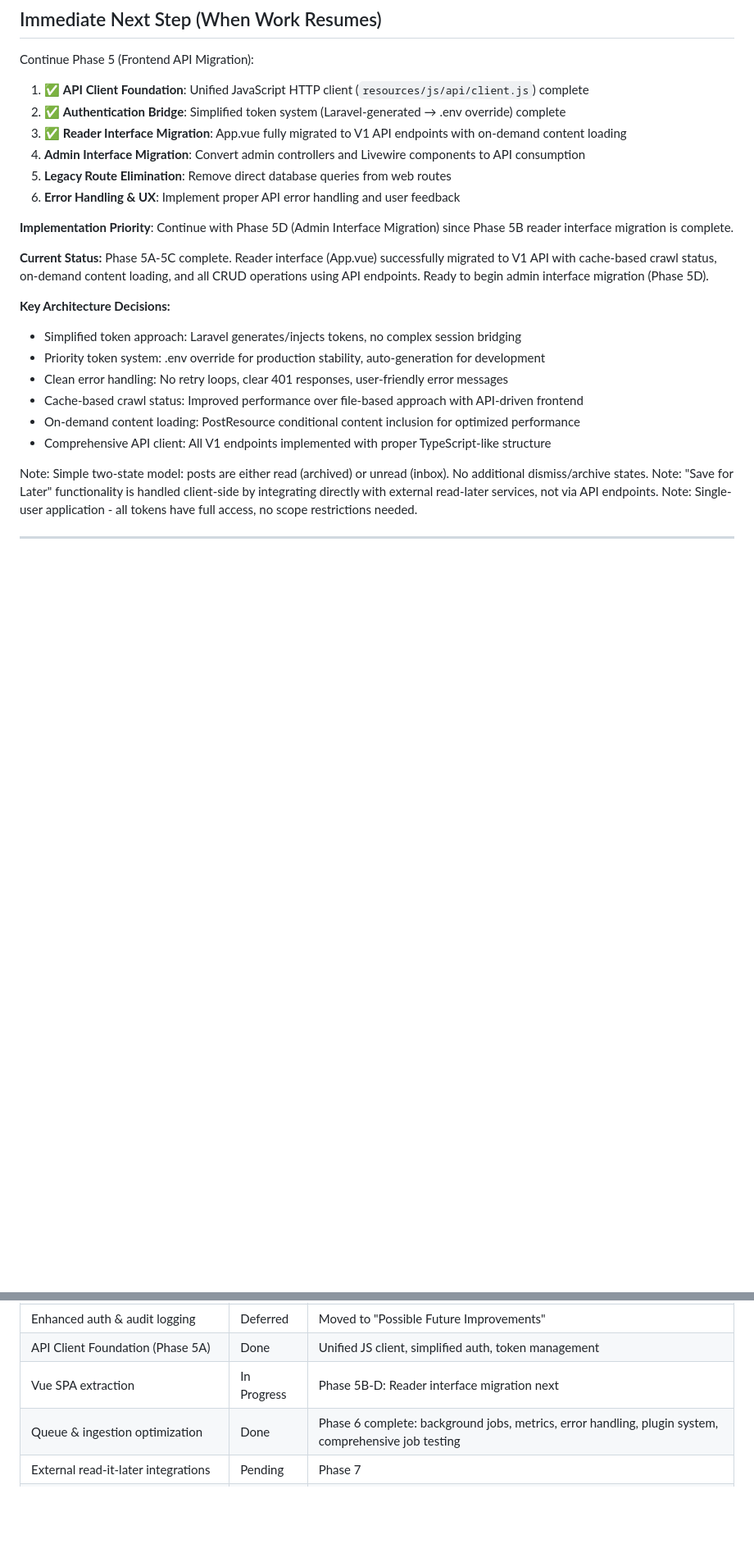
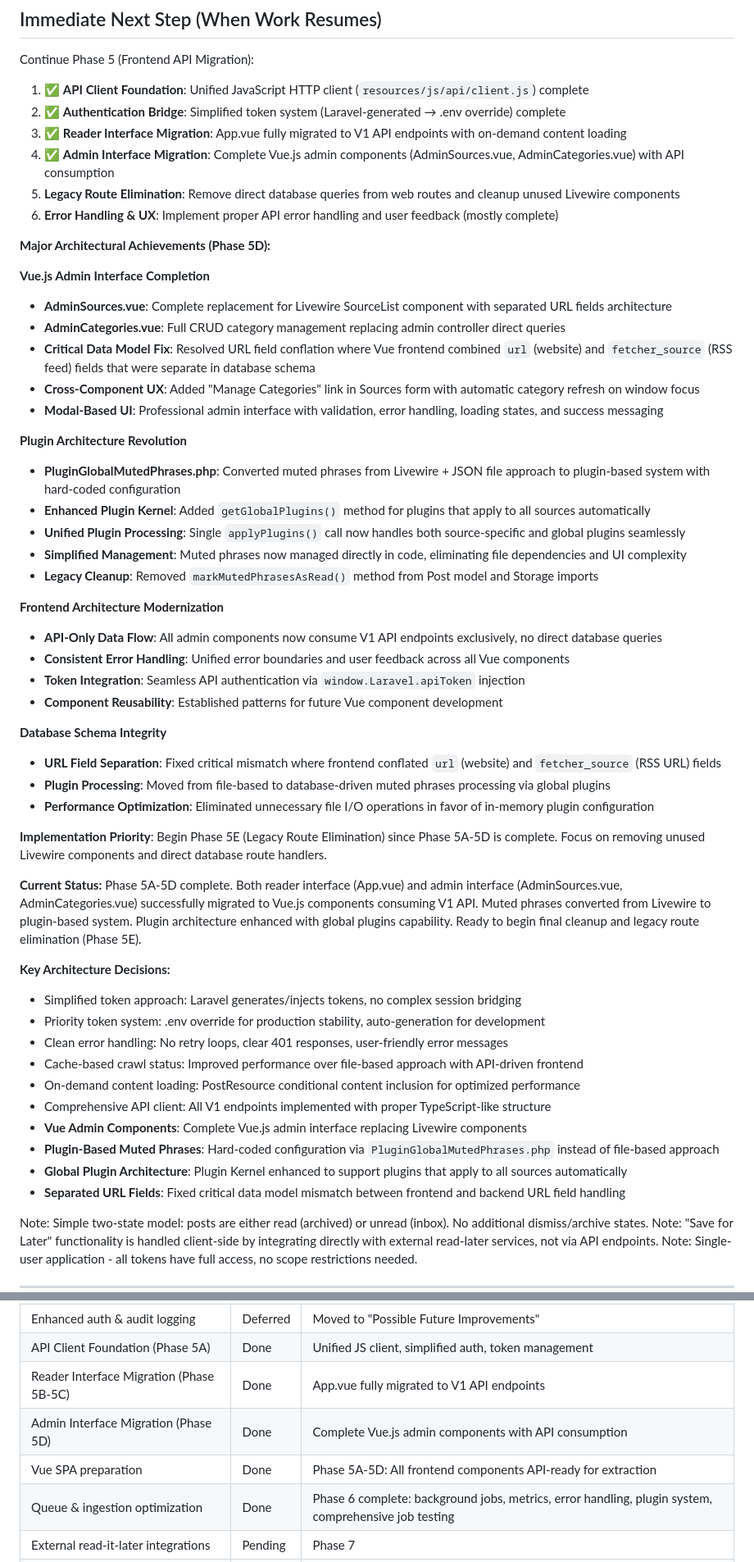
Before and after one commit to aboustayyef/InfraRead, a Markdown page: AI-instructions.md, 2 parts joined by grey strips. Shown: that part at 82% size. Drawn GitHub-style; blank space fills up the shorter version.

Commit message:
updated AI Instructions

```diff
--- a/AI-instructions.md
+++ b/AI-instructions.md
@@ -461,13 +466,40 @@ Continue Phase 5 (Frontend API Migration):
 1. ✅ **API Client Foundation**: Unified JavaScript HTTP client (`resources/js/api/client.js`) complete
 2. ✅ **Authentication Bridge**: Simplified token system (Laravel-generated → .env override) complete
 3. ✅ **Reader Interface Migration**: App.vue fully migrated to V1 API endpoints with on-demand content loading
-4. **Admin Interface Migration**: Convert admin controllers and Livewire components to API consumption
-5. **Legacy Route Elimination**: Remove direct database queries from web routes
-6. **Error Handling & UX**: Implement proper API error handling and user feedback
+4. ✅ **Admin Interface Migration**: Complete Vue.js admin components (AdminSources.vue, AdminCategories.vue) with API consumption
+5. **Legacy Route Elimination**: Remove direct database queries from web routes and cleanup unused Livewire components
+6. **Error Handling & UX**: Implement proper API error handling and user feedback (mostly complete)
 
-**Implementation Priority**: Continue with Phase 5D (Admin Interface Migration) since Phase 5B reader interface migration is complete.
+**Major Architectural Achievements (Phase 5D):**
 
-**Current Status:** Phase 5A-5C complete. Reader interface (App.vue) successfully migrated to V1 API with cache-based crawl status, on-demand content loading, and all CRUD operations using API endpoints. Ready to begin admin interface migration (Phase 5D).
+**Vue.js Admin Interface Completion**
+- **AdminSources.vue**: Complete replacement for Livewire SourceList component with separated URL fields architecture
+- **AdminCategories.vue**: Full CRUD category management replacing admin controller direct queries
+- **Critical Data Model Fix**: Resolved URL field conflation where Vue frontend combined `url` (website) and `fetcher_source` (RSS feed) fields that were separate in database schema
+- **Cross-Component UX**: Added "Manage Categories" link in Sources form with automatic category refresh on window focus
+- **Modal-Based UI**: Professional admin interface with validation, error handling, loading states, and success messaging
+
+**Plugin Architecture Revolution**
+- **PluginGlobalMutedPhrases.php**: Converted muted phrases from Livewire + JSON file approach to plugin-based system with hard-coded configuration
+- **Enhanced Plugin Kernel**: Added `getGlobalPlugins()` method for plugins that apply to all sources automatically
+- **Unified Plugin Processing**: Single `applyPlugins()` call now handles both source-specific and global plugins seamlessly
+- **Simplified Management**: Muted phrases now managed directly in code, eliminating file dependencies and UI complexity
+- **Legacy Cleanup**: Removed `markMutedPhrasesAsRead()` method from Post model and Storage imports
+
+**Frontend Architecture Modernization**
+- **API-Only Data Flow**: All admin components now consume V1 API endpoints exclusively, no direct database queries
+- **Consistent Error Handling**: Unified error boundaries and user feedback across all Vue components
+- **Token Integration**: Seamless API authentication via `window.Laravel.apiToken` injection
+- **Component Reusability**: Established patterns for future Vue component development
+
+**Database Schema Integrity**
+- **URL Field Separation**: Fixed critical mismatch where frontend conflated `url` (website) and `fetcher_source` (RSS URL) fields
+- **Plugin Processing**: Moved from file-based to database-driven muted phrases processing via global plugins
+- **Performance Optimization**: Eliminated unnecessary file I/O operations in favor of in-memory plugin configuration
+
+**Implementation Priority**: Begin Phase 5E (Legacy Route Elimination) since Phase 5A-5D is complete. Focus on removing unused Livewire components and direct database route handlers.
+
+**Current Status:** Phase 5A-5D complete. Both reader interface (App.vue) and admin interface (AdminSources.vue, AdminCategories.vue) successfully migrated to Vue.js components consuming V1 API. Muted phrases converted from Livewire to plugin-based system. Plugin architecture enhanced with global plugins capability. Ready to begin final cleanup and legacy route elimination (Phase 5E).
 
 **Key Architecture Decisions:**
 - Simplified token approach: Laravel generates/injects tokens, no complex session bridging
@@ -476,6 +508,10 @@ Continue Phase 5 (Frontend API Migration):
 - Cache-based crawl status: Improved performance over file-based approach with API-driven frontend
 - On-demand content loading: PostResource conditional content inclusion for optimized performance
 - Comprehensive API client: All V1 endpoints implemented with proper TypeScript-like structure
+- **Vue Admin Components**: Complete Vue.js admin interface replacing Livewire components
+- **Plugin-Based Muted Phrases**: Hard-coded configuration via `PluginGlobalMutedPhrases.php` instead of file-based approach
+- **Global Plugin Architecture**: Plugin Kernel enhanced to support plugins that apply to all sources automatically
+- **Separated URL Fields**: Fixed critical data model mismatch between frontend and backend URL field handling
 
 Note: Simple two-state model: posts are either read (archived) or unread (inbox). No additional dismiss/archive states.
 Note: "Save for Later" functionality is handled client-side by integrating directly with external read-later services, not via API endpoints.
@@ -501,7 +537,9 @@ Note: Single-user application - all tokens have full access, no scope restrictio
 | API Reference Documentation | Done | Complete endpoint documentation with examples |
 | Enhanced auth & audit logging | Deferred | Moved to "Possible Future Improvements" |
 | API Client Foundation (Phase 5A) | Done | Unified JS client, simplified auth, token management |
-| Vue SPA extraction | In Progress | Phase 5B-D: Reader interface migration next |
+| Reader Interface Migration (Phase 5B-5C) | Done | App.vue fully migrated to V1 API endpoints |
+| Admin Interface Migration (Phase 5D) | Done | Complete Vue.js admin components with API consumption |
+| Vue SPA preparation | Done | Phase 5A-5D: All frontend components API-ready for extraction |
 | Queue & ingestion optimization | Done | Phase 6 complete: background jobs, metrics, error handling, plugin system, comprehensive job testing |
 | External read-it-later integrations | Pending | Phase 7 |
 | Observability & metrics | Pending | Phase 8 |
```
Also changed, not shown: other parts of AI-instructions.md (+11 -6 lines).
